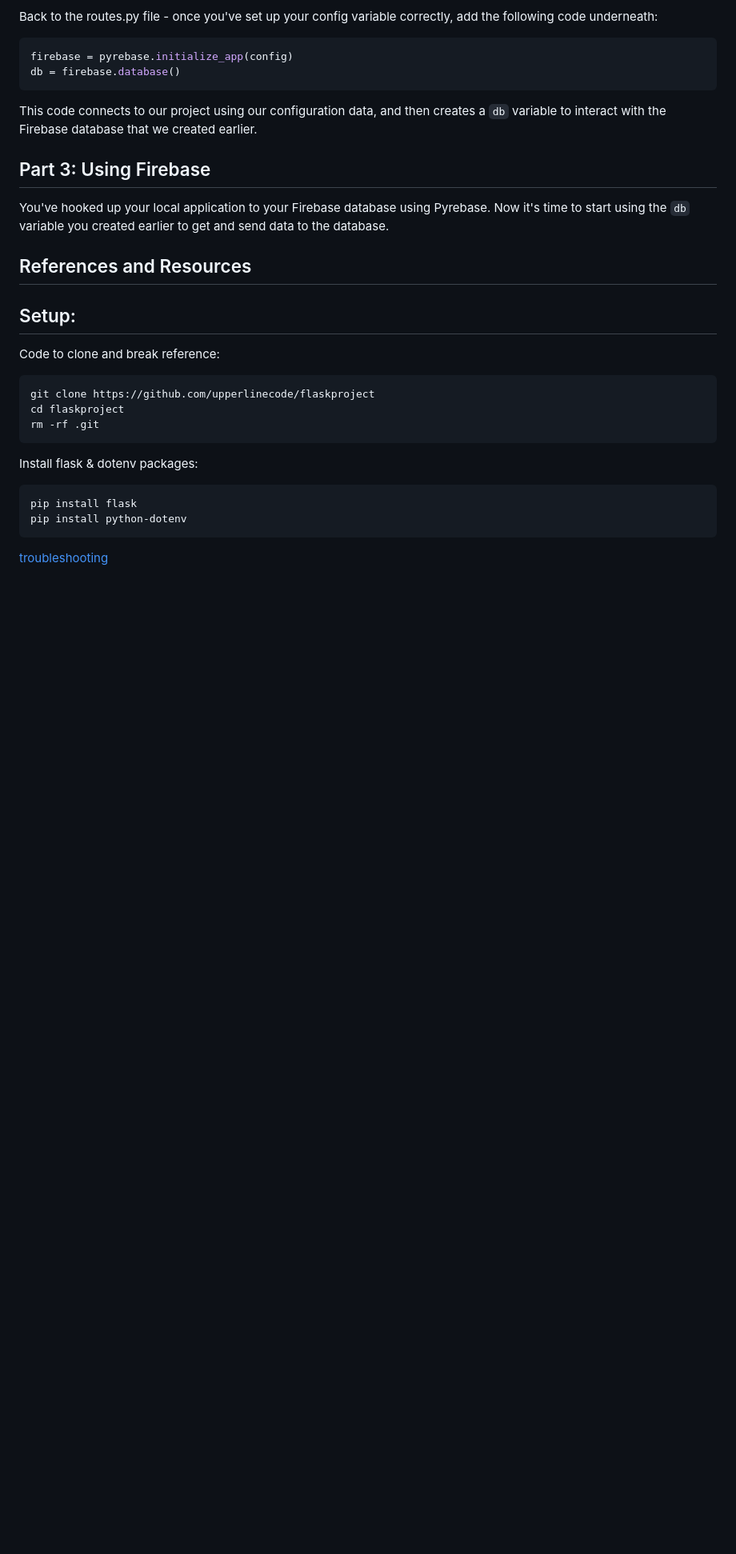
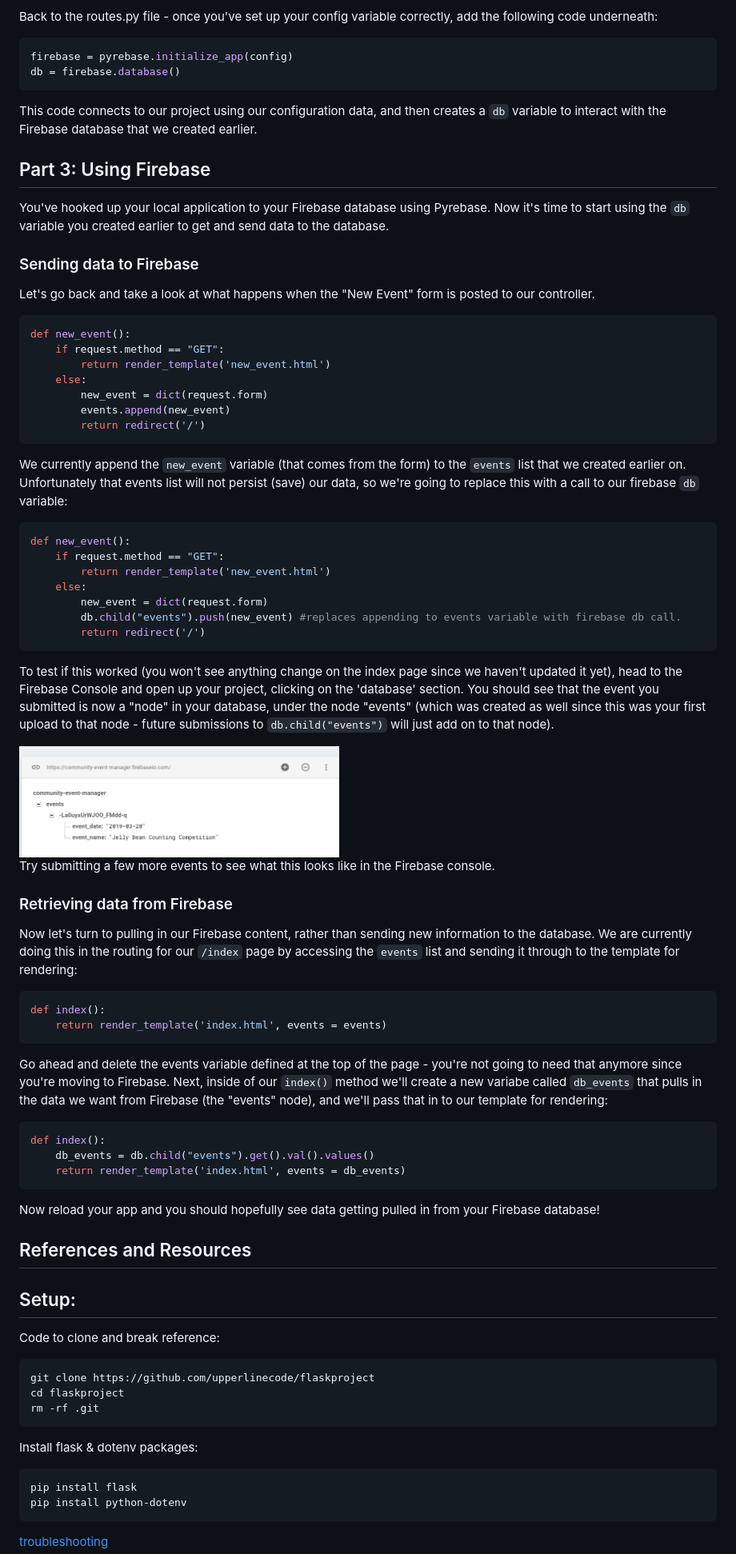
Before and after one commit to upperlinecode/flask-and-MongoDB, a Markdown page: readme.md, the part around the change. Shown: that part at 80% size. Rendered like a GitHub page; pictures changed too: screenshots/db-push.png (added); blank space fills up the shorter version.

Commit message:
code and readme are done for no auth db use

````diff
--- a/readme.md
+++ b/readme.md
@@ -120,6 +120,55 @@ This code connects to our project using our configuration data, and then creates
 
 You've hooked up your local application to your Firebase database using Pyrebase. Now it's time to start using the `db` variable you created earlier to get and send data to the database.
 
+### Sending data to Firebase
+
+Let's go back and take a look at what happens when the "New Event" form is posted to our controller.
+
+```python
+def new_event():
+    if request.method == "GET":
+        return render_template('new_event.html')
+    else:
+        new_event = dict(request.form)
+        events.append(new_event)
+        return redirect('/')
+```
+
+We currently append the `new_event` variable (that comes from the form) to the `events` list that we created earlier on. Unfortunately that events list will not persist (save) our data, so we're going to replace this with a call to our firebase `db` variable:
+
+```python
+def new_event():
+    if request.method == "GET":
+        return render_template('new_event.html')
+    else:
+        new_event = dict(request.form)
+        db.child("events").push(new_event) #replaces appending to events variable with firebase db call.
+        return redirect('/')
+```
+To test if this worked (you won't see anything change on the index page since we haven't updated it yet), head to the Firebase Console and open up your project, clicking on the 'database' section. You should see that the event you submitted is now a "node" in your database, under the node "events" (which was created as well since this was your first upload to that node - future submissions to `db.child("events")` will just add on to that node).
+
+<img src="screenshots/db-push.png" width="400">
+
+Try submitting a few more events to see what this looks like in the Firebase console.
+
+### Retrieving data from Firebase
+
+Now let's turn to pulling in our Firebase content, rather than sending new information to the database. We are currently doing this in the routing for our `/index` page by accessing the `events` list and sending it through to the template for rendering:
+
+```python
+def index():
+    return render_template('index.html', events = events)
+```
+
+Go ahead and delete the events variable defined at the top of the page - you're not going to need that anymore since you're moving to Firebase. Next, inside of our `index()` method we'll create a new variabe called `db_events` that pulls in the data we want from Firebase (the "events" node), and we'll pass that in to our template for rendering:
+
+```python
+def index():
+    db_events = db.child("events").get().val().values()
+    return render_template('index.html', events = db_events)
+```
+Now reload your app and you should hopefully see data getting pulled in from your Firebase database!
+
 ## References and Resources
 
 ## Setup:
````
Also changed, not shown: 1 other file.
